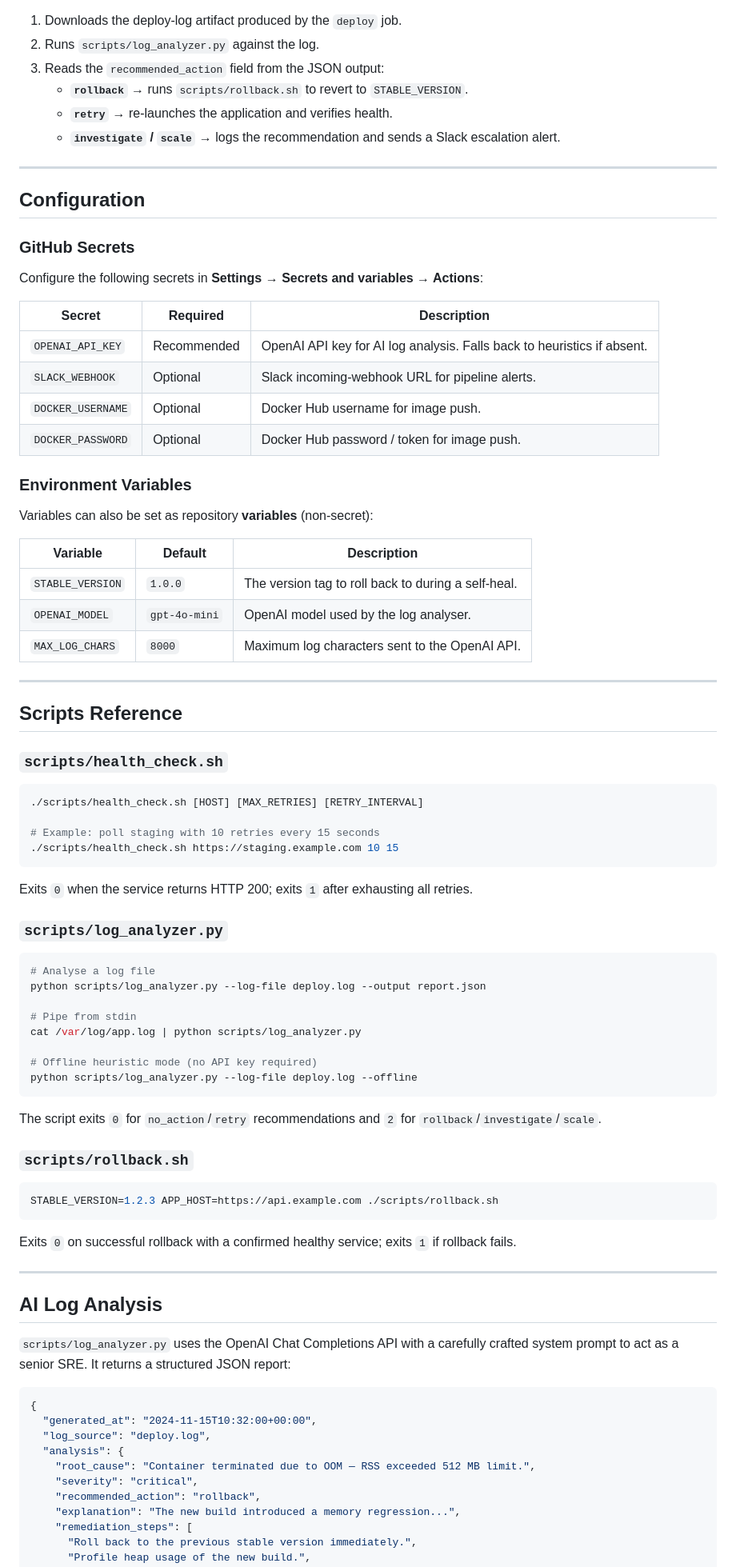
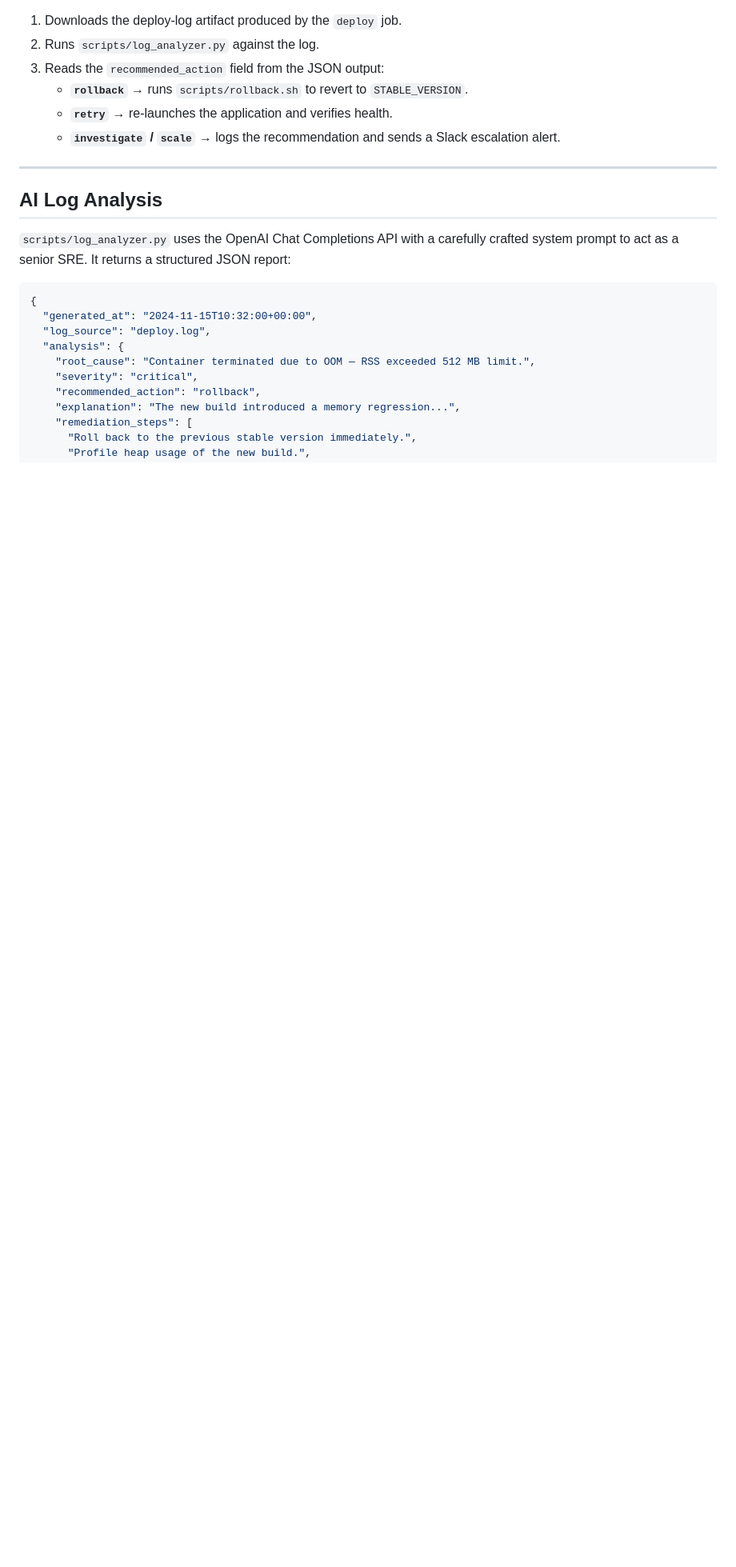
Before and after one commit to Yaseenkhan7/self-healing-cicd-pipeline, a Markdown page: README.md, the part around the change. Shown at 80% size. Rendered like a GitHub page; blank space fills up the shorter version.

````diff
--- a/README.md
+++ b/README.md
@@ -159,69 +159,6 @@ When `health-gate` fails, the `self-heal` job:
 
 ---
 
-## Configuration
-
-### GitHub Secrets
-
-Configure the following secrets in **Settings → Secrets and variables → Actions**:
-
-| Secret | Required | Description |
-|---|---|---|
-| `OPENAI_API_KEY` | Recommended | OpenAI API key for AI log analysis. Falls back to heuristics if absent. |
-| `SLACK_WEBHOOK` | Optional | Slack incoming-webhook URL for pipeline alerts. |
-| `DOCKER_USERNAME` | Optional | Docker Hub username for image push. |
-| `DOCKER_PASSWORD` | Optional | Docker Hub password / token for image push. |
-
-### Environment Variables
-
-Variables can also be set as repository **variables** (non-secret):
-
-| Variable | Default | Description |
-|---|---|---|
-| `STABLE_VERSION` | `1.0.0` | The version tag to roll back to during a self-heal. |
-| `OPENAI_MODEL` | `gpt-4o-mini` | OpenAI model used by the log analyser. |
-| `MAX_LOG_CHARS` | `8000` | Maximum log characters sent to the OpenAI API. |
-
----
-
-## Scripts Reference
-
-### `scripts/health_check.sh`
-
-```bash
-./scripts/health_check.sh [HOST] [MAX_RETRIES] [RETRY_INTERVAL]
-
-# Example: poll staging with 10 retries every 15 seconds
-./scripts/health_check.sh https://staging.example.com 10 15
-```
-
-Exits `0` when the service returns HTTP 200; exits `1` after exhausting all retries.
-
-### `scripts/log_analyzer.py`
-
-```bash
-# Analyse a log file
-python scripts/log_analyzer.py --log-file deploy.log --output report.json
-
-# Pipe from stdin
-cat /var/log/app.log | python scripts/log_analyzer.py
-
-# Offline heuristic mode (no API key required)
-python scripts/log_analyzer.py --log-file deploy.log --offline
-```
-
-The script exits `0` for `no_action`/`retry` recommendations and `2` for `rollback`/`investigate`/`scale`.
-
-### `scripts/rollback.sh`
-
-```bash
-STABLE_VERSION=1.2.3 APP_HOST=https://api.example.com ./scripts/rollback.sh
-```
-
-Exits `0` on successful rollback with a confirmed healthy service; exits `1` if rollback fails.
-
----
-
 ## AI Log Analysis
 
 `scripts/log_analyzer.py` uses the OpenAI Chat Completions API with a carefully crafted system prompt to act as a senior SRE. It returns a structured JSON report:
````
